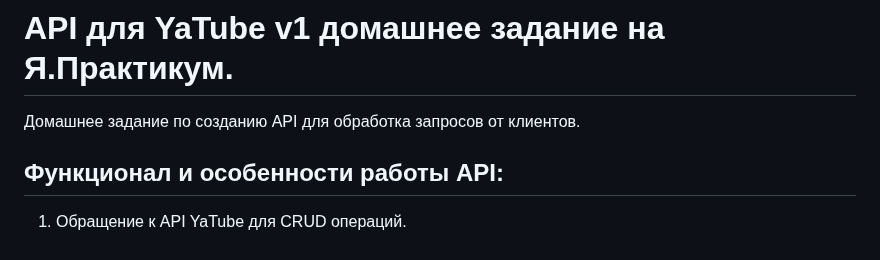
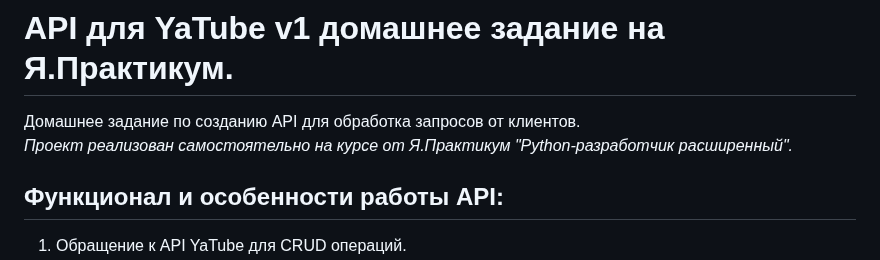
Before and after one commit to Danuuuq/API_project_for_posts, a Markdown page: README.md, the part around the change. GitHub-like rendering.

```diff
--- a/README.md
+++ b/README.md
@@ -1,6 +1,7 @@
 # API для YaTube v1 домашнее задание на Я.Практикум.
 
 Домашнее задание по созданию API для обработка запросов от клиентов.
+*Проект реализован самостоятельно на курсе от Я.Практикум "Python-разработчик расширенный".*
 
 ## Функционал и особенности работы API:
 
```
